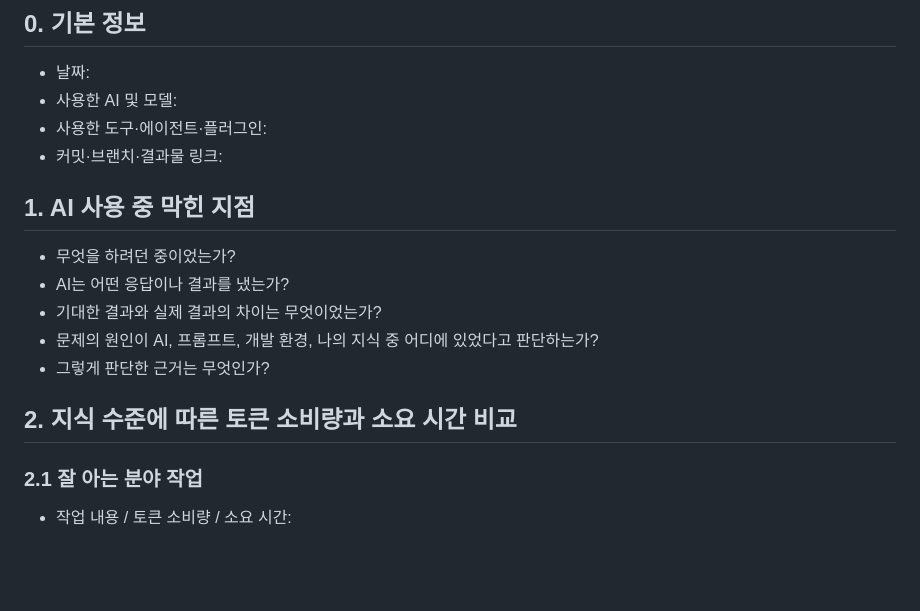
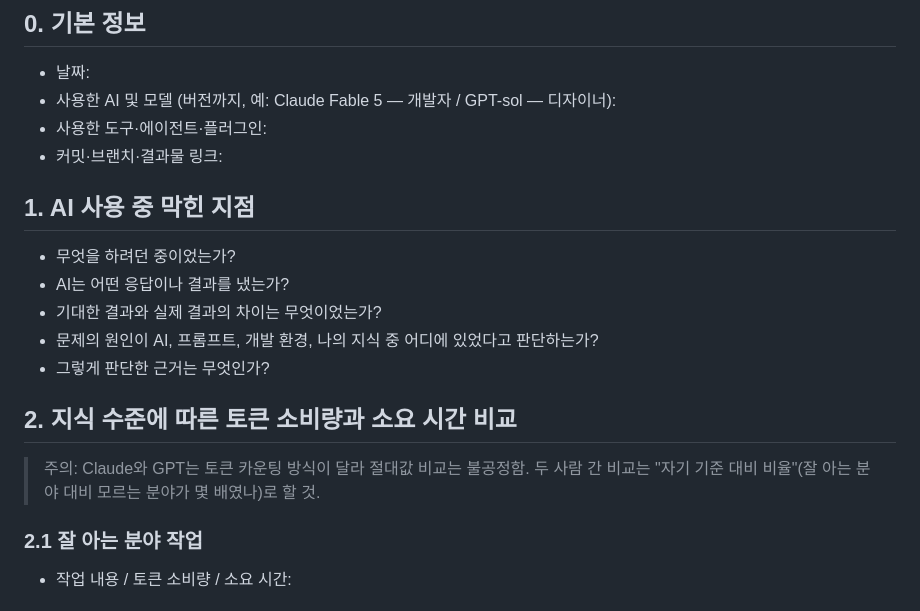
Before and after one commit to jinnarajin/ArtObsidian, a Markdown page: docs/ai-feedback/TEMPLATE.md, the part around the change. Drawn GitHub-style; blank space fills up the shorter version.

Commit message:
회고 템플릿: 모델 표기 예시와 토큰 비교 주의사항 추가

```diff
--- a/docs/ai-feedback/TEMPLATE.md
+++ b/docs/ai-feedback/TEMPLATE.md
@@ -6,7 +6,7 @@
 ## 0. 기본 정보
 
 - 날짜:
-- 사용한 AI 및 모델:
+- 사용한 AI 및 모델 (버전까지, 예: Claude Fable 5 — 개발자 / GPT-sol — 디자이너):
 - 사용한 도구·에이전트·플러그인:
 - 커밋·브랜치·결과물 링크:
 
@@ -19,6 +19,9 @@
 - 그렇게 판단한 근거는 무엇인가?
 
 ## 2. 지식 수준에 따른 토큰 소비량과 소요 시간 비교
+
+> 주의: Claude와 GPT는 토큰 카운팅 방식이 달라 절대값 비교는 불공정함.
+> 두 사람 간 비교는 "자기 기준 대비 비율"(잘 아는 분야 대비 모르는 분야가 몇 배였나)로 할 것.
 
 ### 2.1 잘 아는 분야 작업
 
```
